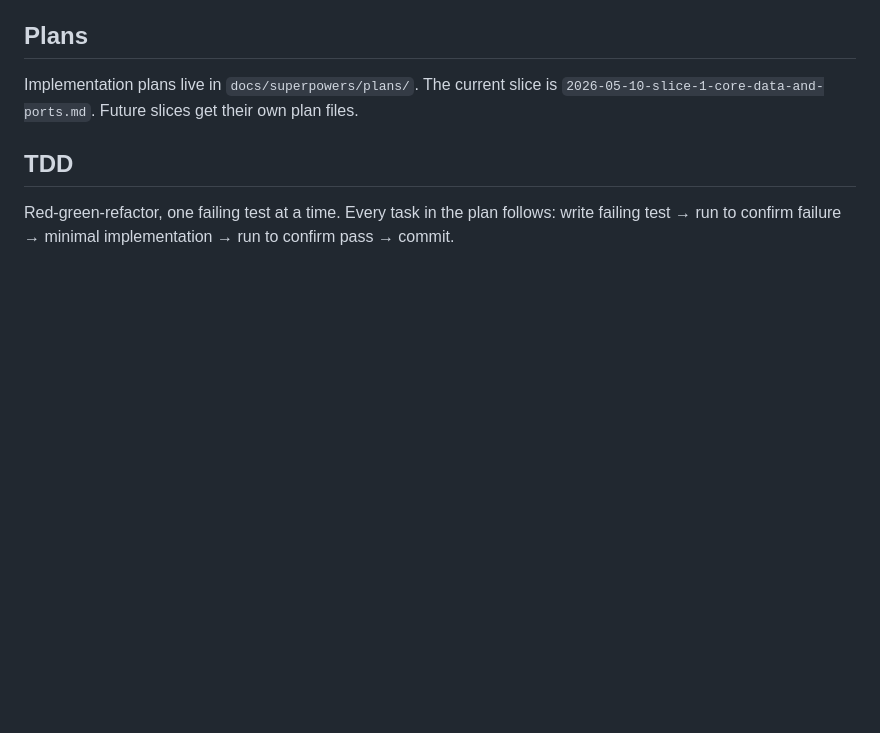
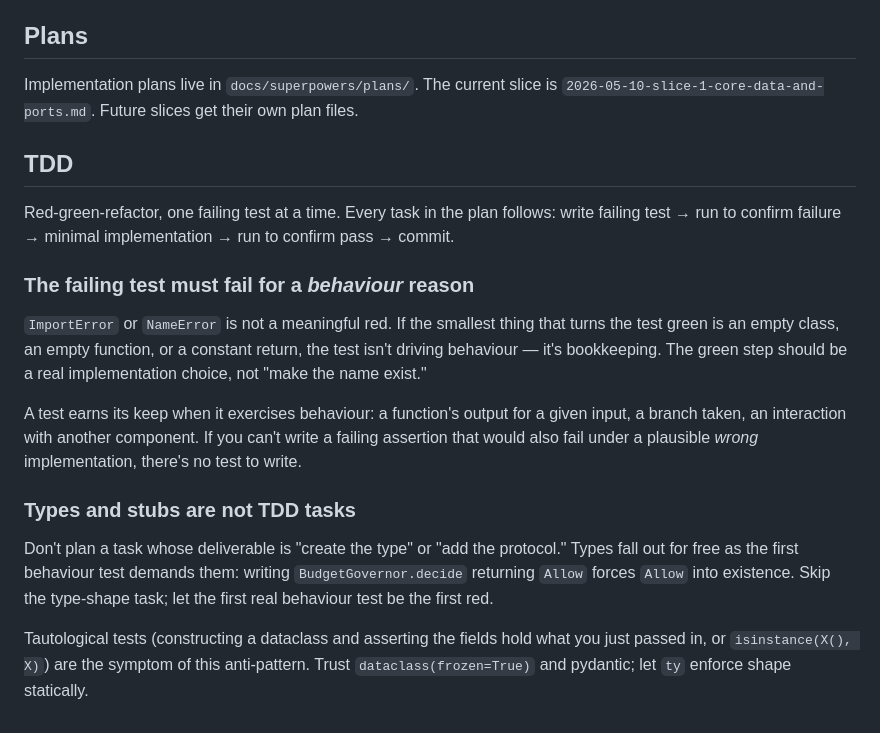
Before and after one commit to larryhudson/email-assistant, a Markdown page: CLAUDE.md, the part around the change. Drawn GitHub-style; blank space fills up the shorter version.

Commit message:
docs: TDD red must be a behaviour failure
Captures lesson learned during slice 3 task 1: a test that fails with
ImportError and is satisfied by an empty class isn't driving behaviour.
Drop "create the types" as a standalone TDD task — types fall out of
the first real behaviour test that needs them. Renumber slice 3 plan
accordingly.

Co-Authored-By: Claude Opus 4.7 (1M context) <noreply@anthropic.com>

```diff
--- a/CLAUDE.md
+++ b/CLAUDE.md
@@ -64,3 +64,15 @@ Implementation plans live in `docs/superpowers/plans/`. The current slice is `20
 ## TDD
 
 Red-green-refactor, one failing test at a time. Every task in the plan follows: write failing test → run to confirm failure → minimal implementation → run to confirm pass → commit.
+
+### The failing test must fail for a *behaviour* reason
+
+`ImportError` or `NameError` is not a meaningful red. If the smallest thing that turns the test green is an empty class, an empty function, or a constant return, the test isn't driving behaviour — it's bookkeeping. The green step should be a real implementation choice, not "make the name exist."
+
+A test earns its keep when it exercises behaviour: a function's output for a given input, a branch taken, an interaction with another component. If you can't write a failing assertion that would also fail under a plausible *wrong* implementation, there's no test to write.
+
+### Types and stubs are not TDD tasks
+
+Don't plan a task whose deliverable is "create the type" or "add the protocol." Types fall out for free as the first behaviour test demands them: writing `BudgetGovernor.decide` returning `Allow` forces `Allow` into existence. Skip the type-shape task; let the first real behaviour test be the first red.
+
+Tautological tests (constructing a dataclass and asserting the fields hold what you just passed in, or `isinstance(X(), X)`) are the symptom of this anti-pattern. Trust `dataclass(frozen=True)` and pydantic; let `ty` enforce shape statically.
```
Also changed, not shown: 1 other file.
